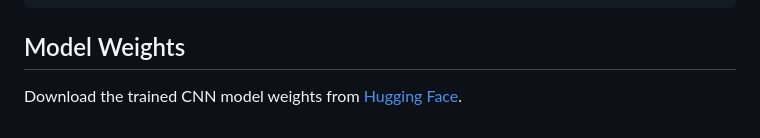
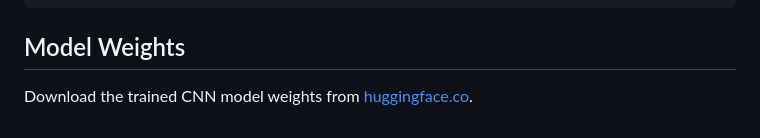
Before and after one commit to Sahil31312/plant-disease-classifier, a Markdown page: README.md, the part around the change. GitHub-like rendering.

````diff
--- a/README.md
+++ b/README.md
@@ -189,5 +189,5 @@ heroku open
 ```
 
 ## Model Weights
-Download the trained CNN model weights from [Hugging Face](
-[huggingface.co](https://huggingface.co/ibrahimkhail/cnn-deployment/blob/main/cnn.h5)).
+Download the trained CNN model weights from
+[huggingface.co](https://huggingface.co/ibrahimkhail/cnn-deployment/blob/main/cnn.h5).
````
